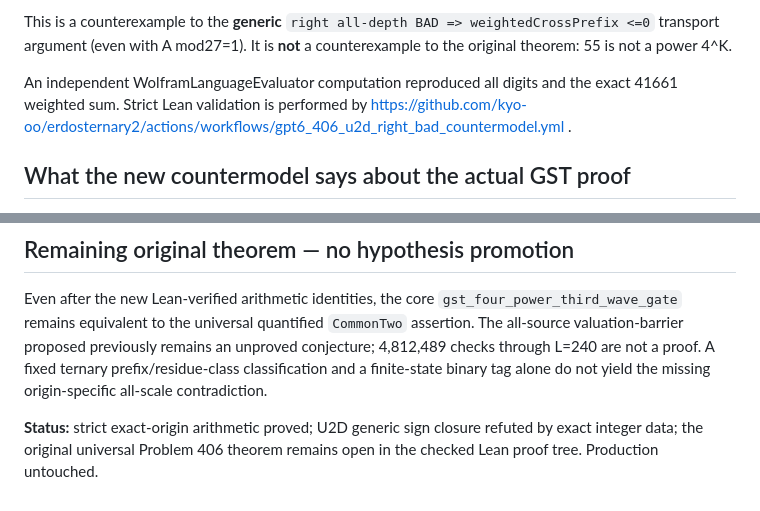
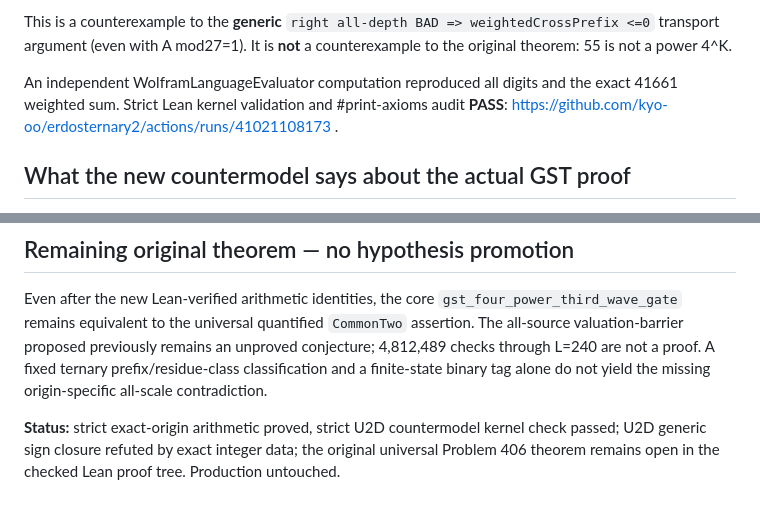
Before and after one commit to kyo-oo/erdosternary2, a Markdown page: derivations/GPT6_406_DEEP_RESEARCH_MATHBOX_EXACT_ORIGIN_20261030.md, 2 parts joined by grey strips. Drawn GitHub-style.

Commit message:
Finalize Mathbox checkpoint with green strict U2D countermodel kernel certificate

```diff
--- a/derivations/GPT6_406_DEEP_RESEARCH_MATHBOX_EXACT_ORIGIN_20261030.md
+++ b/derivations/GPT6_406_DEEP_RESEARCH_MATHBOX_EXACT_ORIGIN_20261030.md
@@ -61,9 +61,8 @@ transport argument (even with A mod27=1). It is **not** a
 counterexample to the original theorem: 55 is not a power 4^K.
 
 An independent WolframLanguageEvaluator computation reproduced
-all digits and the exact 41661 weighted sum. Strict Lean validation
-is performed by
-https://github.com/kyo-oo/erdosternary2/actions/workflows/gpt6_406_u2d_right_bad_countermodel.yml .
+all digits and the exact 41661 weighted sum. Strict Lean kernel validation and #print-axioms audit **PASS**:
+https://github.com/kyo-oo/erdosternary2/actions/runs/41021108173 .
 
 ## What the new countermodel says about the actual GST proof
 
@@ -137,7 +136,8 @@ A fixed ternary prefix/residue-class classification and
 a finite-state binary tag alone do not yield the missing
 origin-specific all-scale contradiction.
 
-**Status:** strict exact-origin arithmetic proved;
+**Status:** strict exact-origin arithmetic proved, strict U2D
+countermodel kernel check passed;
 U2D generic sign closure refuted by exact integer data;
 the original universal Problem 406 theorem remains open
 in the checked Lean proof tree. Production untouched.
```
